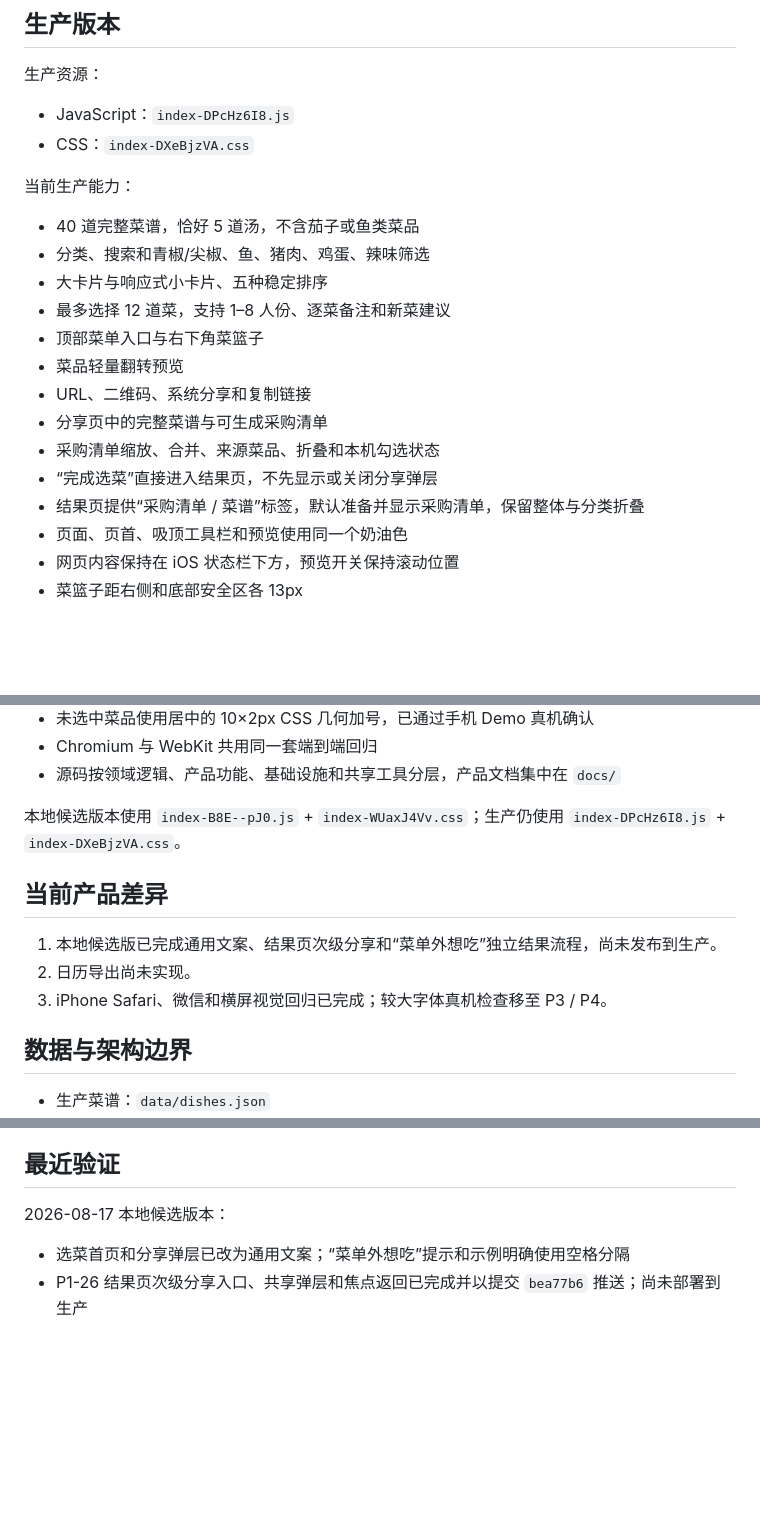
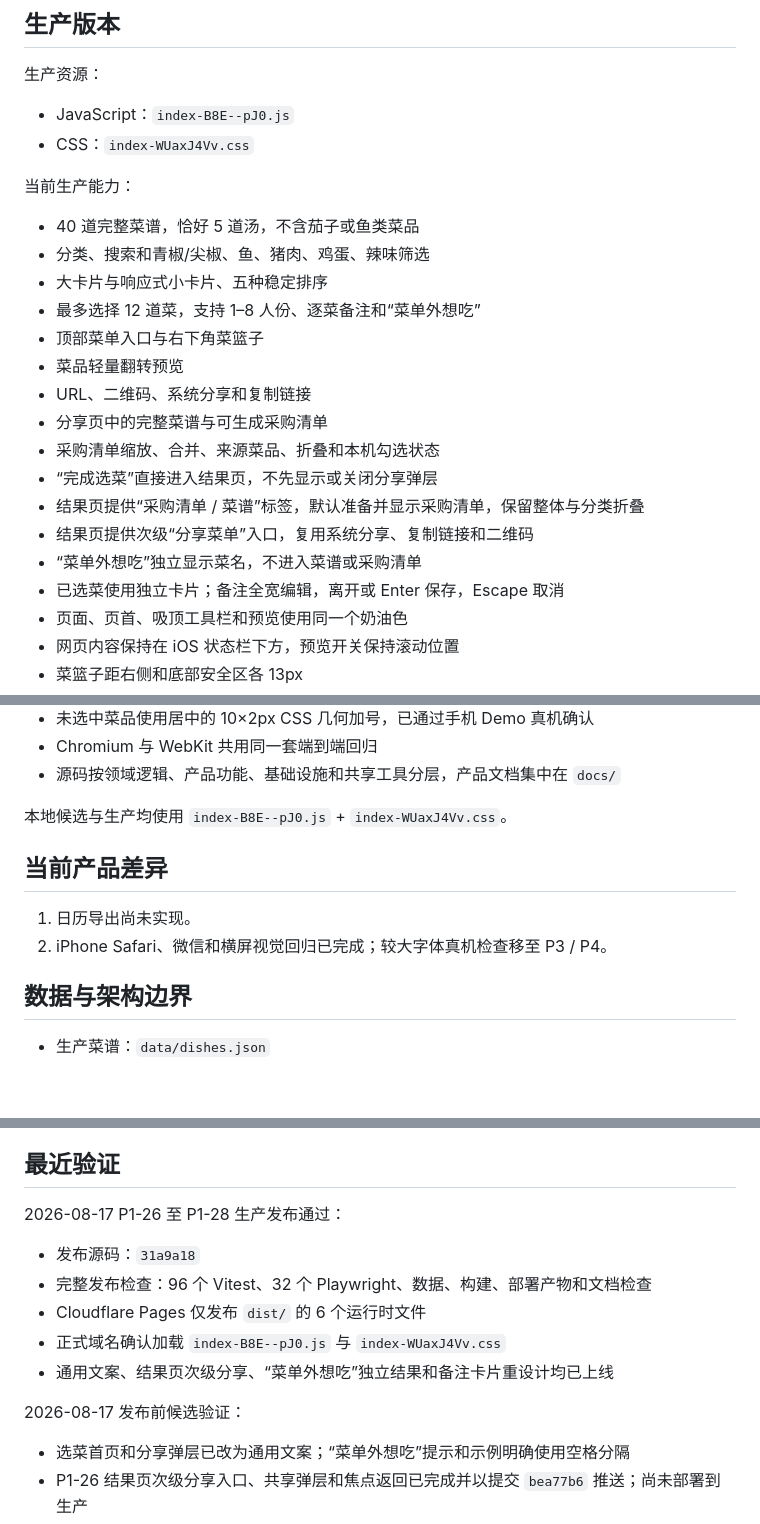
Before and after one commit to Quan97Bear/dish_picker_and_shopping_list, a Markdown page: docs/PROJECT_STATUS.md, 3 parts joined by grey strips. GitHub-like rendering; blank space fills up the shorter version.

Commit message:
docs: record P1-26 to P1-28 production release
Record the canonical asset hashes and verified release source.
Move the completed candidate features into production status.

```diff
--- a/docs/PROJECT_STATUS.md
+++ b/docs/PROJECT_STATUS.md
@@ -11,15 +11,15 @@
 
 生产资源：
 
-- JavaScript：`index-DPcHz6I8.js`
-- CSS：`index-DXeBjzVA.css`
+- JavaScript：`index-B8E--pJ0.js`
+- CSS：`index-WUaxJ4Vv.css`
 
 当前生产能力：
 
 - 40 道完整菜谱，恰好 5 道汤，不含茄子或鱼类菜品
 - 分类、搜索和青椒/尖椒、鱼、猪肉、鸡蛋、辣味筛选
 - 大卡片与响应式小卡片、五种稳定排序
-- 最多选择 12 道菜，支持 1–8 人份、逐菜备注和新菜建议
+- 最多选择 12 道菜，支持 1–8 人份、逐菜备注和“菜单外想吃”
 - 顶部菜单入口与右下角菜篮子
 - 菜品轻量翻转预览
 - URL、二维码、系统分享和复制链接
@@ -27,6 +27,9 @@
 - 采购清单缩放、合并、来源菜品、折叠和本机勾选状态
 - “完成选菜”直接进入结果页，不先显示或关闭分享弹层
 - 结果页提供“采购清单 / 菜谱”标签，默认准备并显示采购清单，保留整体与分类折叠
+- 结果页提供次级“分享菜单”入口，复用系统分享、复制链接和二维码
+- “菜单外想吃”独立显示菜名，不进入菜谱或采购清单
+- 已选菜使用独立卡片；备注全宽编辑，离开或 Enter 保存，Escape 取消
 - 页面、页首、吸顶工具栏和预览使用同一个奶油色
 - 网页内容保持在 iOS 状态栏下方，预览开关保持滚动位置
 - 菜篮子距右侧和底部安全区各 13px
@@ -66,13 +69,12 @@
 - Chromium 与 WebKit 共用同一套端到端回归
 - 源码按领域逻辑、产品功能、基础设施和共享工具分层，产品文档集中在 `docs/`
 
-本地候选版本使用 `index-B8E--pJ0.js` + `index-WUaxJ4Vv.css`；生产仍使用 `index-DPcHz6I8.js` + `index-DXeBjzVA.css`。
+本地候选与生产均使用 `index-B8E--pJ0.js` + `index-WUaxJ4Vv.css`。
 
 ## 当前产品差异
 
-1. 本地候选版已完成通用文案、结果页次级分享和“菜单外想吃”独立结果流程，尚未发布到生产。
-2. 日历导出尚未实现。
-3. iPhone Safari、微信和横屏视觉回归已完成；较大字体真机检查移至 P3 / P4。
+1. 日历导出尚未实现。
+2. iPhone Safari、微信和横屏视觉回归已完成；较大字体真机检查移至 P3 / P4。
 
 ## 数据与架构边界
 
@@ -85,7 +87,15 @@
 
 ## 最近验证
 
-2026-08-17 本地候选版本：
+2026-08-17 P1-26 至 P1-28 生产发布通过：
+
+- 发布源码：`31a9a18`
+- 完整发布检查：96 个 Vitest、32 个 Playwright、数据、构建、部署产物和文档检查
+- Cloudflare Pages 仅发布 `dist/` 的 6 个运行时文件
+- 正式域名确认加载 `index-B8E--pJ0.js` 与 `index-WUaxJ4Vv.css`
+- 通用文案、结果页次级分享、“菜单外想吃”独立结果和备注卡片重设计均已上线
+
+2026-08-17 发布前候选验证：
 
 - 选菜首页和分享弹层已改为通用文案；“菜单外想吃”提示和示例明确使用空格分隔
 - P1-26 结果页次级分享入口、共享弹层和焦点返回已完成并以提交 `bea77b6` 推送；尚未部署到生产
```
Also changed, not shown: other parts of docs/PROJECT_STATUS.md (+1 -1 lines), docs/TODO.md (+3 -2 lines).
